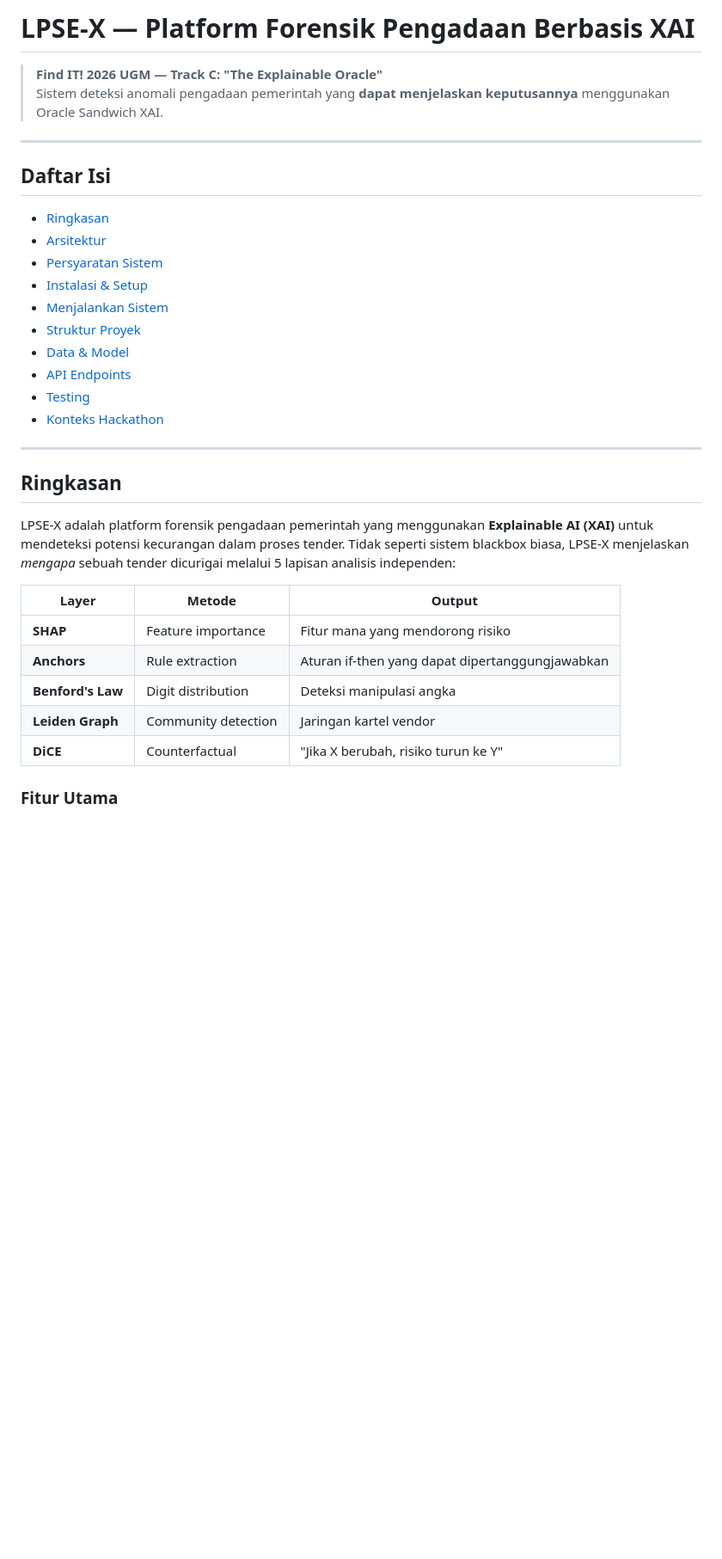
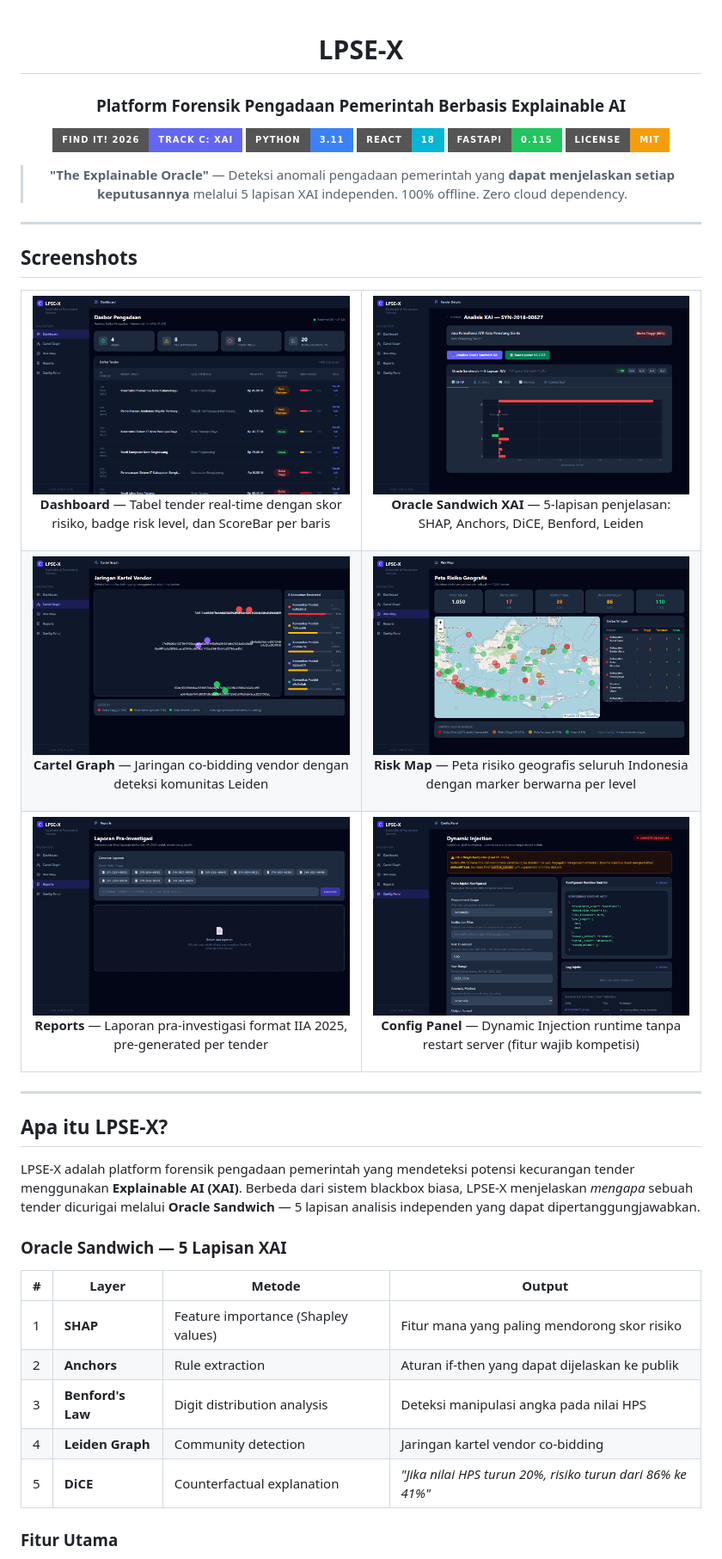
Before and after one commit to vaskoyudha/LPSE-X, a Markdown page: lpse-x/README.md, the part around one of its changes. Shown at 86% size. Drawn GitHub-style; pictures changed too: lpse-x/docs/screenshots/01-dashboard.png (added), lpse-x/docs/screenshots/02-tender-detail.png (added), lpse-x/docs/screenshots/03-cartel-graph.png (added); badges without logos; blank space fills up the shorter version.

Commit message:
docs: professional README with dark theme screenshots and full project documentation

```diff
--- a/lpse-x/README.md
+++ b/lpse-x/README.md
@@ -1,36 +1,71 @@
-# LPSE-X — Platform Forensik Pengadaan Berbasis XAI
+<div align="center">
 
-> **Find IT! 2026 UGM — Track C: "The Explainable Oracle"**
-> Sistem deteksi anomali pengadaan pemerintah yang **dapat menjelaskan keputusannya** menggunakan Oracle Sandwich XAI.
+# LPSE-X
+
+### Platform Forensik Pengadaan Pemerintah Berbasis Explainable AI
+
+[![Find IT! 2026](https://img.shields.io/badge/Find%20IT!%202026-Track%20C%3A%20XAI-6366f1?style=for-the-badge&logo=graduation-cap)](https://findit.ugm.ac.id)
+[![Python](https://img.shields.io/badge/Python-3.11-3b82f6?style=for-the-badge&logo=python)](https://python.org)
+[![React](https://img.shields.io/badge/React-18-06b6d4?style=for-the-badge&logo=react)](https://react.dev)
+[![FastAPI](https://img.shields.io/badge/FastAPI-0.115-22c55e?style=for-the-badge&logo=fastapi)](https://fastapi.tiangolo.com)
+[![License](https://img.shields.io/badge/License-MIT-f59e0b?style=for-the-badge)](LICENSE)
+
+> **"The Explainable Oracle"** — Deteksi anomali pengadaan pemerintah yang **dapat menjelaskan setiap keputusannya** melalui 5 lapisan XAI independen. 100% offline. Zero cloud dependency.
+
+</div>
 
 ---
 
-## Daftar Isi
+## Screenshots
 
-- [Ringkasan](#ringkasan)
-- [Arsitektur](#arsitektur)
-- [Persyaratan Sistem](#persyaratan-sistem)
-- [Instalasi & Setup](#instalasi--setup)
-- [Menjalankan Sistem](#menjalankan-sistem)
-- [Struktur Proyek](#struktur-proyek)
-- [Data & Model](#data--model)
-- [API Endpoints](#api-endpoints)
-- [Testing](#testing)
-- [Konteks Hackathon](#konteks-hackathon)
+<table>
+  <tr>
+    <td width="50%">
+      <img src="docs/screenshots/01-dashboard.png" alt="Dashboard — Risk Overview"/>
+      <p align="center"><b>Dashboard</b> — Tabel tender real-time dengan skor risiko, badge risk level, dan ScoreBar per baris</p>
+    </td>
+    <td width="50%">
+      <img src="docs/screenshots/02-tender-detail.png" alt="Oracle Sandwich XAI"/>
+      <p align="center"><b>Oracle Sandwich XAI</b> — 5-lapisan penjelasan: SHAP, Anchors, DiCE, Benford, Leiden</p>
+    </td>
+  </tr>
+  <tr>
+    <td width="50%">
+      <img src="docs/screenshots/03-cartel-graph.png" alt="Cartel Graph — Vendor Network"/>
+      <p align="center"><b>Cartel Graph</b> — Jaringan co-bidding vendor dengan deteksi komunitas Leiden</p>
+    </td>
+    <td width="50%">
+      <img src="docs/screenshots/04-risk-map.png" alt="Risk Map — Indonesia"/>
+      <p align="center"><b>Risk Map</b> — Peta risiko geografis seluruh Indonesia dengan marker berwarna per level</p>
+    </td>
+  </tr>
+  <tr>
+    <td width="50%">
+      <img src="docs/screenshots/05-reports.png" alt="Pre-Investigation Reports"/>
+      <p align="center"><b>Reports</b> — Laporan pra-investigasi format IIA 2025, pre-generated per tender</p>
+    </td>
+    <td width="50%">
+      <img src="docs/screenshots/06-config-panel.png" alt="Dynamic Injection Config Panel"/>
+      <p align="center"><b>Config Panel</b> — Dynamic Injection runtime tanpa restart server (fitur wajib kompetisi)</p>
+    </td>
+  </tr>
+</table>
 
 ---
 
-## Ringkasan
+## Apa itu LPSE-X?
 
-LPSE-X adalah platform forensik pengadaan pemerintah yang menggunakan **Explainable AI (XAI)** untuk mendeteksi potensi kecurangan dalam proses tender. Tidak seperti sistem blackbox biasa, LPSE-X menjelaskan *mengapa* sebuah tender dicurigai melalui 5 lapisan analisis independen:
+LPSE-X adalah platform forensik pengadaan pemerintah yang mendeteksi potensi kecurangan tender menggunakan **Explainable AI (XAI)**. Berbeda dari sistem blackbox biasa, LPSE-X menjelaskan *mengapa* sebuah tender dicurigai melalui **Oracle Sandwich** — 5 lapisan analisis independen yang dapat dipertanggungjawabkan.
 
-| Layer | Metode | Output |
-|-------|--------|--------|
-| **SHAP** | Feature importance | Fitur mana yang mendorong risiko |
-| **Anchors** | Rule extraction | Aturan if-then yang dapat dipertanggungjawabkan |
-| **Benford's Law** | Digit distribution | Deteksi manipulasi angka |
-| **Leiden Graph** | Community detection | Jaringan kartel vendor |
-| **DiCE** | Counterfactual | "Jika X berubah, risiko turun ke Y" |
+### Oracle Sandwich — 5 Lapisan XAI
+
+| # | Layer | Metode | Output |
+|---|-------|--------|--------|
+| 1 | **SHAP** | Feature importance (Shapley values) | Fitur mana yang paling mendorong skor risiko |
+| 2 | **Anchors** | Rule extraction | Aturan if-then yang dapat dijelaskan ke publik |
+| 3 | **Benford's Law** | Digit distribution analysis | Deteksi manipulasi angka pada nilai HPS |
+| 4 | **Leiden Graph** | Community detection | Jaringan kartel vendor co-bidding |
+| 5 | **DiCE** | Counterfactual explanation | *"Jika nilai HPS turun 20%, risiko turun dari 86% ke 41%"* |
 
 ### Fitur Utama
 
```
Also changed, not shown: other parts of lpse-x/README.md (+167 -203 lines).
